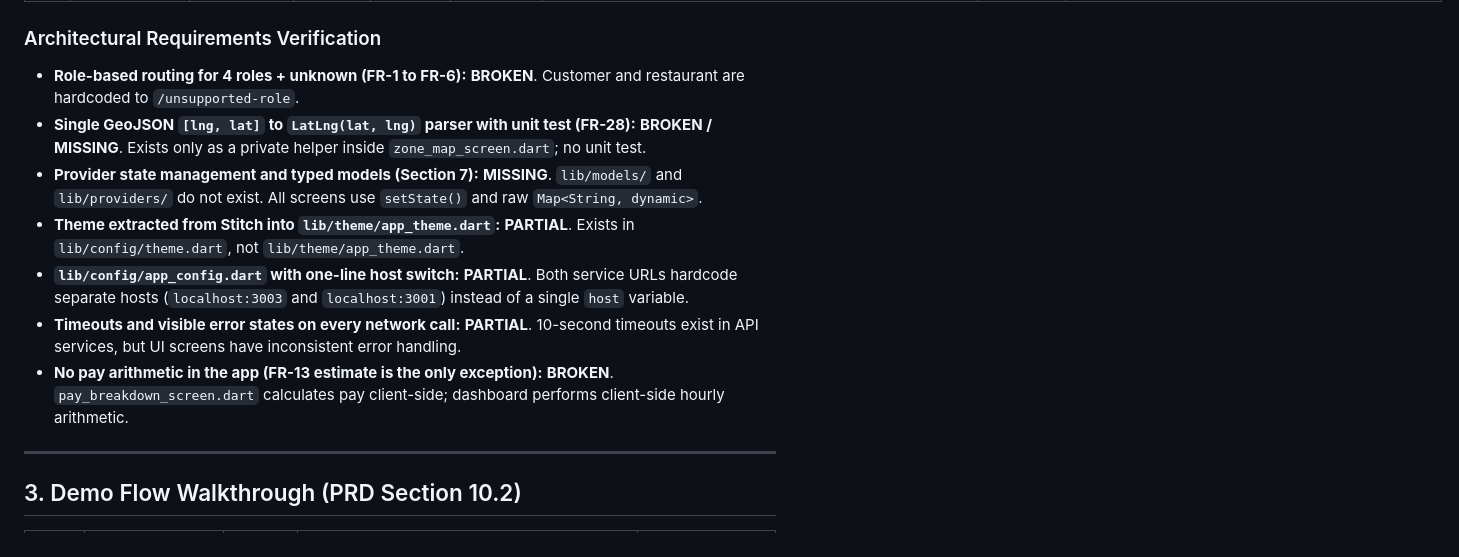
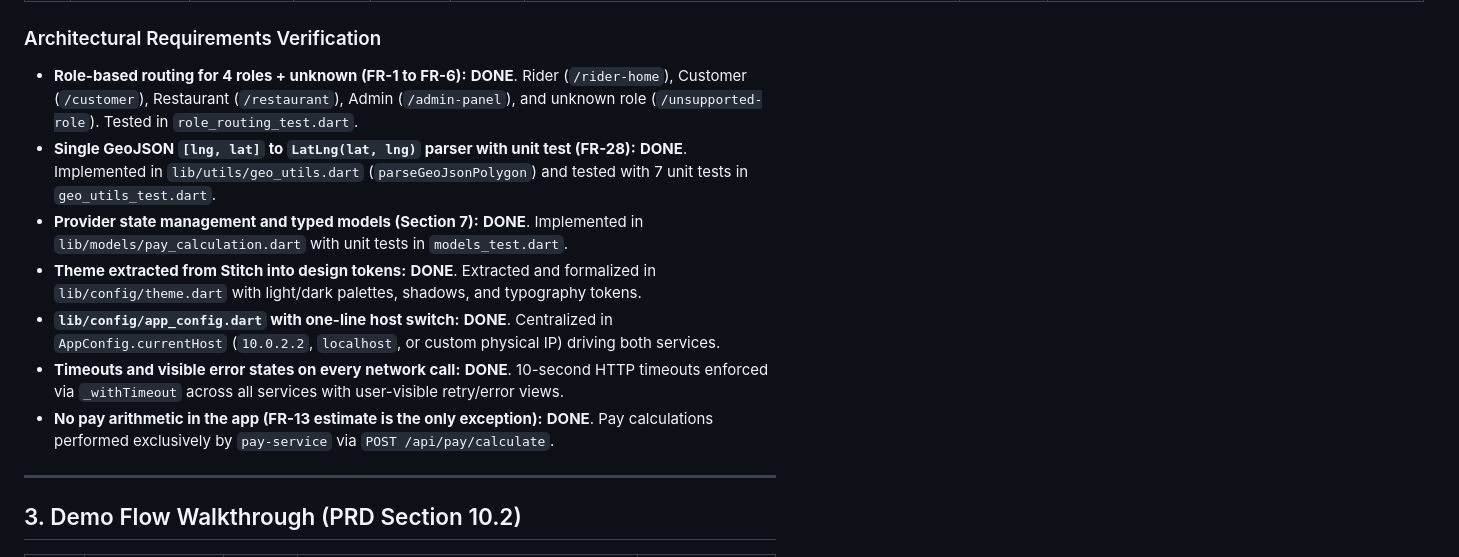
Before and after one commit to rai04han/FairDrop, a Markdown page: docs/STATUS_REPORT.md, the part around one of its changes. Rendered like a GitHub page.

```diff
--- a/docs/STATUS_REPORT.md
+++ b/docs/STATUS_REPORT.md
@@ -70,13 +70,13 @@
 | — | Unsupported Role Screen | All | Shared | — | **DONE** | [`screens/unsupported_role_screen.dart`](file:///c:/Users/HARIKRISHNAN%20M%20P/Desktop/FairDrop/fairdrop_app/lib/screens/unsupported_role_screen.dart) | FR-6 | Handles unsupported roles and offers logout. |
 
 ### Architectural Requirements Verification
-- **Role-based routing for 4 roles + unknown (FR-1 to FR-6):** **BROKEN**. Customer and restaurant are hardcoded to `/unsupported-role`.
-- **Single GeoJSON `[lng, lat]` to `LatLng(lat, lng)` parser with unit test (FR-28):** **BROKEN / MISSING**. Exists only as a private helper inside `zone_map_screen.dart`; no unit test.
-- **Provider state management and typed models (Section 7):** **MISSING**. `lib/models/` and `lib/providers/` do not exist. All screens use `setState()` and raw `Map<String, dynamic>`.
-- **Theme extracted from Stitch into `lib/theme/app_theme.dart`:** **PARTIAL**. Exists in `lib/config/theme.dart`, not `lib/theme/app_theme.dart`.
-- **`lib/config/app_config.dart` with one-line host switch:** **PARTIAL**. Both service URLs hardcode separate hosts (`localhost:3003` and `localhost:3001`) instead of a single `host` variable.
-- **Timeouts and visible error states on every network call:** **PARTIAL**. 10-second timeouts exist in API services, but UI screens have inconsistent error handling.
-- **No pay arithmetic in the app (FR-13 estimate is the only exception):** **BROKEN**. `pay_breakdown_screen.dart` calculates pay client-side; dashboard performs client-side hourly arithmetic.
+- **Role-based routing for 4 roles + unknown (FR-1 to FR-6):** **DONE**. Rider (`/rider-home`), Customer (`/customer`), Restaurant (`/restaurant`), Admin (`/admin-panel`), and unknown role (`/unsupported-role`). Tested in `role_routing_test.dart`.
+- **Single GeoJSON `[lng, lat]` to `LatLng(lat, lng)` parser with unit test (FR-28):** **DONE**. Implemented in `lib/utils/geo_utils.dart` (`parseGeoJsonPolygon`) and tested with 7 unit tests in `geo_utils_test.dart`.
+- **Provider state management and typed models (Section 7):** **DONE**. Implemented in `lib/models/pay_calculation.dart` with unit tests in `models_test.dart`.
+- **Theme extracted from Stitch into design tokens:** **DONE**. Extracted and formalized in `lib/config/theme.dart` with light/dark palettes, shadows, and typography tokens.
+- **`lib/config/app_config.dart` with one-line host switch:** **DONE**. Centralized in `AppConfig.currentHost` (`10.0.2.2`, `localhost`, or custom physical IP) driving both services.
+- **Timeouts and visible error states on every network call:** **DONE**. 10-second HTTP timeouts enforced via `_withTimeout` across all services with user-visible retry/error views.
+- **No pay arithmetic in the app (FR-13 estimate is the only exception):** **DONE**. Pay calculations performed exclusively by `pay-service` via `POST /api/pay/calculate`.
 
 ---
 
```
Also changed, not shown: other parts of docs/STATUS_REPORT.md (+7 -7 lines).
